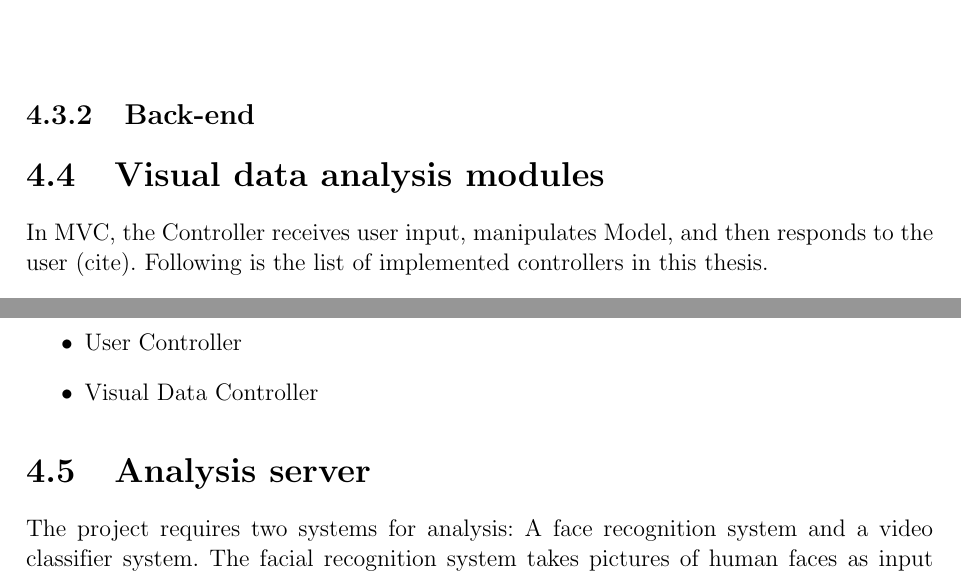
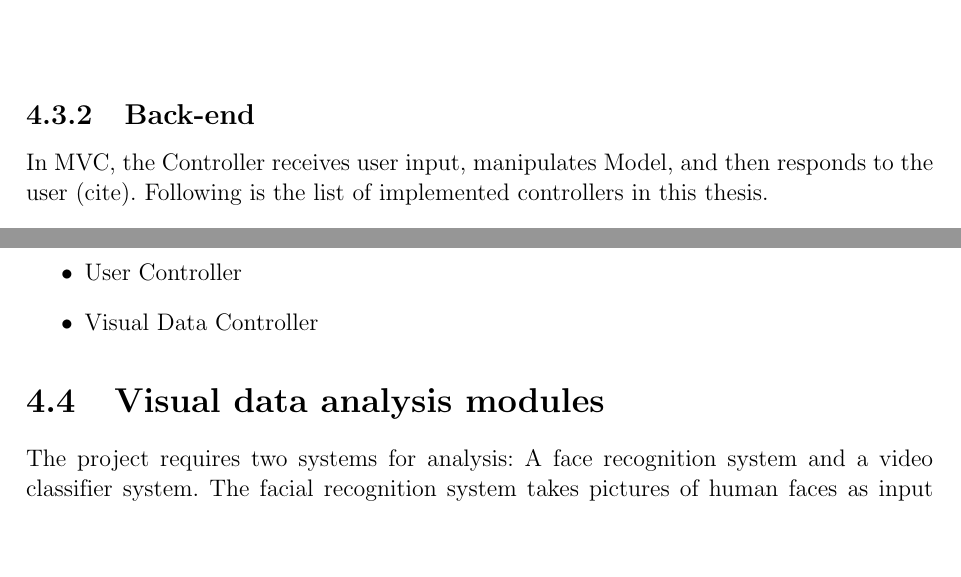
Before and after one commit to dalo2903/godeyes-thesis-report, a LaTeX thesis (Thesis.tex, which reads Chapter4.tex): two parts of pages 59 and 60 of 81, joined at a grey line, cut so that both start at the same text, the shorter picture padded with empty space. Compiled offline with pdfLaTeX; a LaTeX package or settings file that is missing is left out; an older LaTeX class or package is replaced by its successor.

Commit message:
fix ten chap

```diff
--- a/Chapter4.tex
+++ b/Chapter4.tex
@@ -296,7 +296,6 @@ News feed which are posts from everyone is visible in the homepage. A post is di
     \end{figure}
 \end{center}
 \subsection{Back-end}
-\section{Visual data analysis modules}
 In MVC, the Controller receives user input, manipulates Model, and then responds to the user (cite). Following is the list of implemented controllers in this thesis.
 \begin{itemize}
 	\item Authentication Controller: manages the flow of user sign in and sign up. A user can choose either traditional or social login. With the classical way, the user has to provide his/her email and password. If the user prefers social login, this website currently supports sign in via Facebook and Google+.
@@ -314,7 +313,7 @@ In MVC, the Controller receives user input, manipulates Model, and then responds
 	\item Visual Data Controller
 
 \end{itemize}
-\section{Analysis server}
+\section{Visual data analysis modules}
 The project requires two systems for analysis: A face recognition system and a video classifier system. The facial recognition system takes pictures of human faces as input and returns their identification. The video classifier system analyzes videos to find out actions in them. The remaining of this section describes in detail about the two analysis system.
 \subsection{Face recognition module}
 \subsection{Video classifier module}
```
